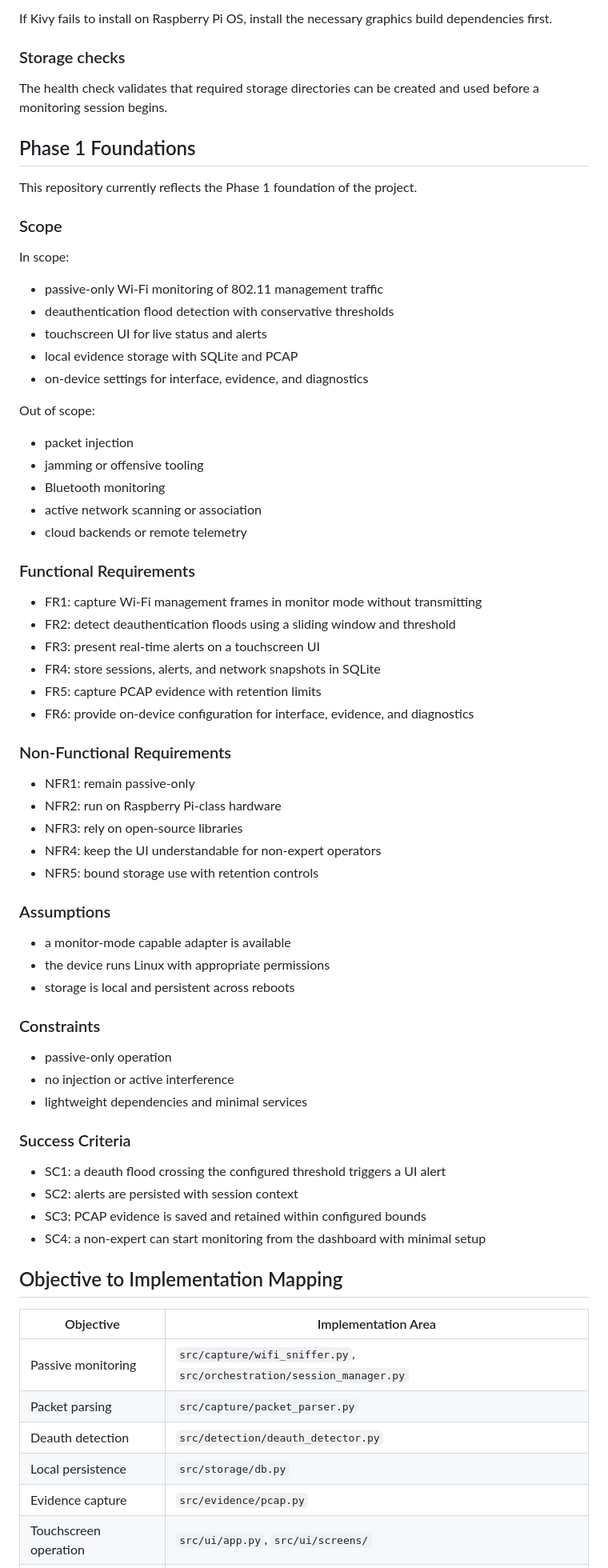
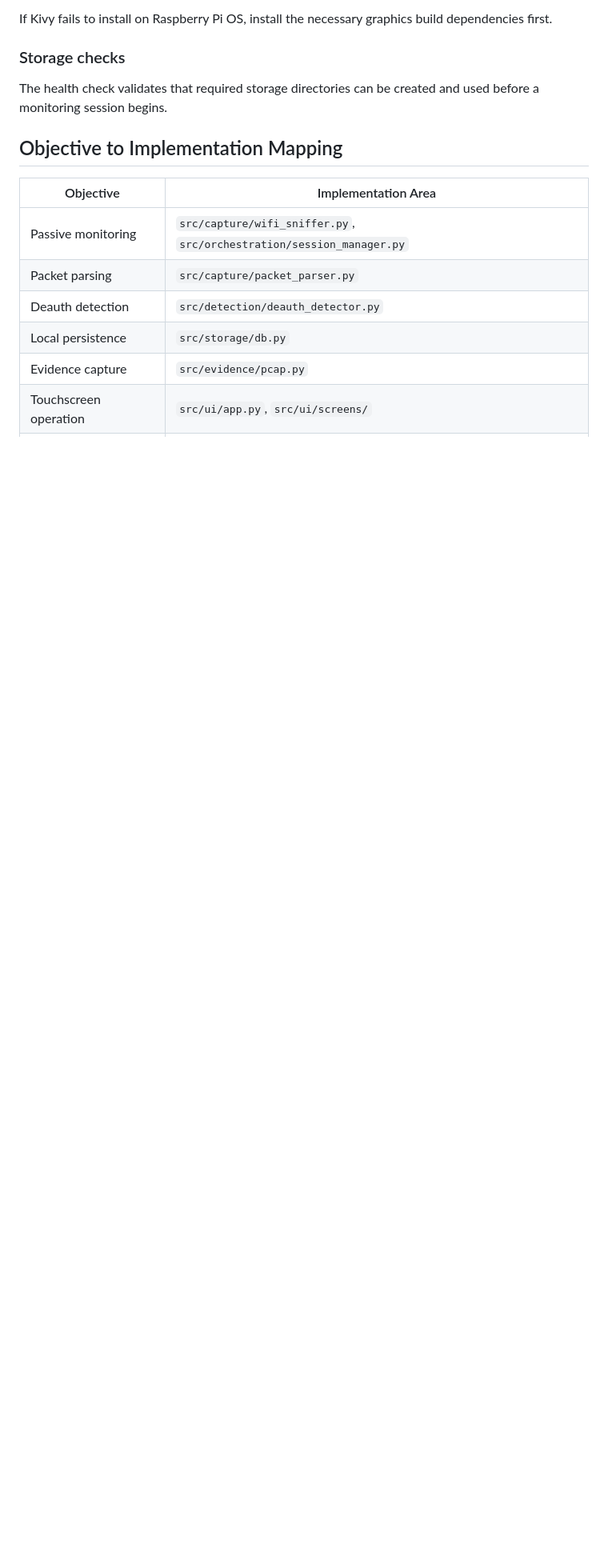
Before and after one commit to PiouV2/PWD-Box, a Markdown page: README.md, the part around one of its changes. Shown at 80% size. Drawn GitHub-style; blank space fills up the shorter version.

Commit message:
Update README to remove Phase 1 foundations
Removed Phase 1 foundations section and related details from README.

```diff
--- a/README.md
+++ b/README.md
@@ -255,64 +255,6 @@ If Kivy fails to install on Raspberry Pi OS, install the necessary graphics buil
 ### Storage checks
 The health check validates that required storage directories can be created and used before a monitoring session begins.
 
-## Phase 1 Foundations
-
-This repository currently reflects the Phase 1 foundation of the project.
-
-### Scope
-
-In scope:
-
-- passive-only Wi-Fi monitoring of 802.11 management traffic
-- deauthentication flood detection with conservative thresholds
-- touchscreen UI for live status and alerts
-- local evidence storage with SQLite and PCAP
-- on-device settings for interface, evidence, and diagnostics
-
-Out of scope:
-
-- packet injection
-- jamming or offensive tooling
-- Bluetooth monitoring
-- active network scanning or association
-- cloud backends or remote telemetry
-
-### Functional Requirements
-
-- FR1: capture Wi-Fi management frames in monitor mode without transmitting
-- FR2: detect deauthentication floods using a sliding window and threshold
-- FR3: present real-time alerts on a touchscreen UI
-- FR4: store sessions, alerts, and network snapshots in SQLite
-- FR5: capture PCAP evidence with retention limits
-- FR6: provide on-device configuration for interface, evidence, and diagnostics
-
-### Non-Functional Requirements
-
-- NFR1: remain passive-only
-- NFR2: run on Raspberry Pi-class hardware
-- NFR3: rely on open-source libraries
-- NFR4: keep the UI understandable for non-expert operators
-- NFR5: bound storage use with retention controls
-
-### Assumptions
-
-- a monitor-mode capable adapter is available
-- the device runs Linux with appropriate permissions
-- storage is local and persistent across reboots
-
-### Constraints
-
-- passive-only operation
-- no injection or active interference
-- lightweight dependencies and minimal services
-
-### Success Criteria
-
-- SC1: a deauth flood crossing the configured threshold triggers a UI alert
-- SC2: alerts are persisted with session context
-- SC3: PCAP evidence is saved and retained within configured bounds
-- SC4: a non-expert can start monitoring from the dashboard with minimal setup
-
 ## Objective to Implementation Mapping
 
 | Objective | Implementation Area |
```
Also changed, not shown: other parts of README.md (+1 -1 lines).
